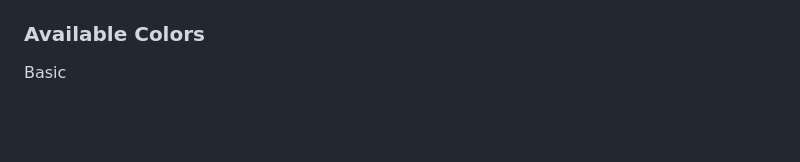
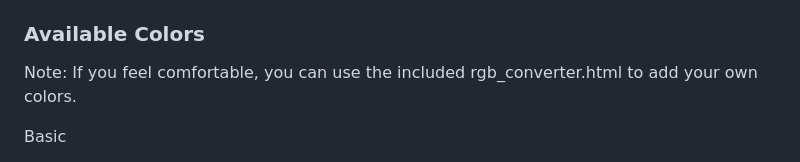
Before and after one commit to grepString/SuperSprayPaintMod, a Markdown page: README.md, the part around the change. Rendered like a GitHub page; blank space fills up the shorter version.

```diff
--- a/README.md
+++ b/README.md
@@ -21,6 +21,8 @@ This mod allows you to spawn paint cans with various colors and finishes.
 - `\` (Backslash): Toggle between matte and metallic sheen
 
 ### Available Colors
+
+Note: If you feel comfortable, you can use the included rgb_converter.html to add your own colors.
 
 Basic
 - Blue
```
